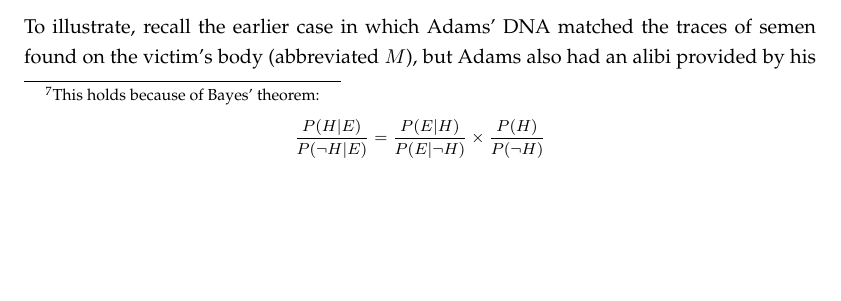
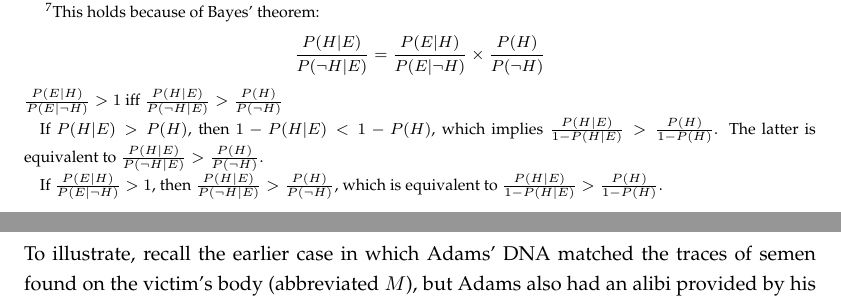
Before and after one commit to bartverheij/holr, a LaTeX document (evidential-reasoning.tex): part of page 15 of 44 before the commit and two parts of pages 15 and 16 of 44 after it, the two joined at a grey line, cut so that both start at the same text, the shorter picture padded with empty space. Compiled offline with pdfLaTeX.

Commit message:
small fixes

```diff
--- a/evidential-reasoning.tex
+++ b/evidential-reasoning.tex
@@ -502,6 +502,19 @@ characterizations are equivalent, since the following holds:
 %
 \[ \frac{P(H|E)}{P(\neg H | E)} = \frac{P(E | H)}{P(E| \neg H)}\times \frac{P(H)}{P(\neg H)}\]
 %
+$\frac{P(E|H)}{P(E|\neg H)}>1$ iff $\frac{P(H|E)}{P(\neg H | E)} > \frac{P(H)}{P(\neg H)}$
+
+If $P(H|E)> P(H)$, then $1- P(H|E)< 1- P(H)$, which implies
+$\frac{P(H|E)}{1- P(H | E)} > \frac{P(H)}{1- P(H)}$.
+The latter is equivalent to
+$\frac{P(H|E)}{P(\neg H | E)} > \frac{P(H)}{P(\neg H)}$.
+
+If $\frac{P(E|H)}{P(E|\neg H)}>1$, then $\frac{P(H|E)}{P(\neg H | E)} > \frac{P(H)}{P(\neg H)}$, which is equivalent to
+$\frac{P(H|E)}{1- P(H | E)} > \frac{P(H)}{1- P(H)}$.
+
+
+
+
 }\]
 
 %
```
